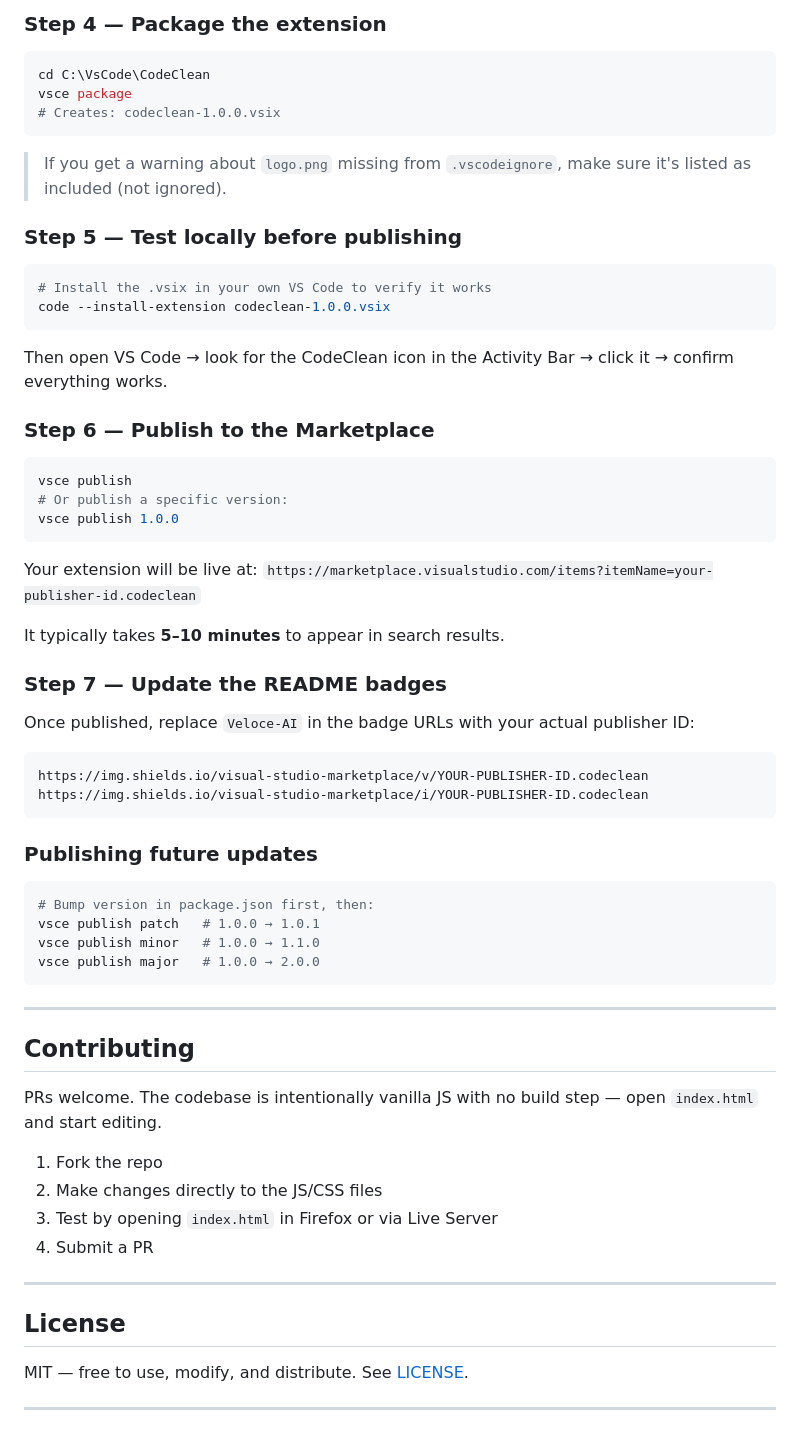
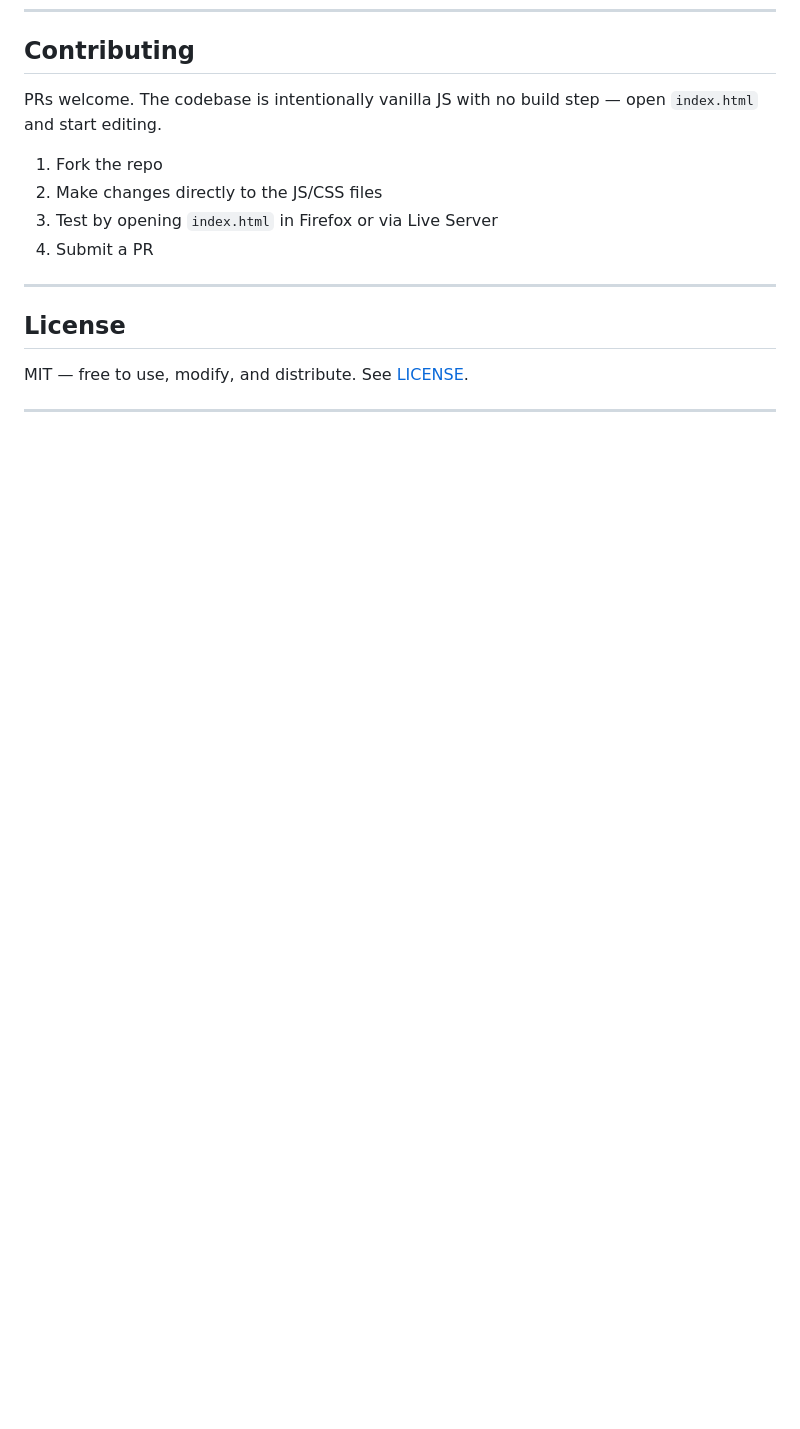
Before and after one commit to Veloce-AI/CodeClean, a Markdown page: README.md, the part around one of its changes. Rendered like a GitHub page; blank space fills up the shorter version.

Commit message:
feat: initial release — CodeClean v1.0.0

````diff
--- a/README.md
+++ b/README.md
@@ -601,55 +532,3 @@ vsce login your-publisher-id
-### Step 4 — Package the extension
-
-```bash
-cd C:\VsCode\CodeClean
-vsce package
-# Creates: codeclean-1.0.0.vsix
-```
-
-> If you get a warning about `logo.png` missing from `.vscodeignore`, make sure it's listed as included (not ignored).
-
-### Step 5 — Test locally before publishing
-
-```bash
-# Install the .vsix in your own VS Code to verify it works
-code --install-extension codeclean-1.0.0.vsix
-```
-
-Then open VS Code → look for the CodeClean icon in the Activity Bar → click it → confirm everything works.
-
-### Step 6 — Publish to the Marketplace
-
-```bash
-vsce publish
-# Or publish a specific version:
-vsce publish 1.0.0
-```
-
-Your extension will be live at:
-`https://marketplace.visualstudio.com/items?itemName=your-publisher-id.codeclean`
-
-It typically takes **5–10 minutes** to appear in search results.
-
-### Step 7 — Update the README badges
-
-Once published, replace `Veloce-AI` in the badge URLs with your actual publisher ID:
-
-```
-https://img.shields.io/visual-studio-marketplace/v/YOUR-PUBLISHER-ID.codeclean
-https://img.shields.io/visual-studio-marketplace/i/YOUR-PUBLISHER-ID.codeclean
-```
-
-### Publishing future updates
-
-```bash
-# Bump version in package.json first, then:
-vsce publish patch   # 1.0.0 → 1.0.1
-vsce publish minor   # 1.0.0 → 1.1.0
-vsce publish major   # 1.0.0 → 2.0.0
-```
-
----
-
 ## Contributing
 
 PRs welcome. The codebase is intentionally vanilla JS with no build step — open `index.html` and start editing.
````
Also changed, not shown: other parts of README.md (+0 -69 lines).
